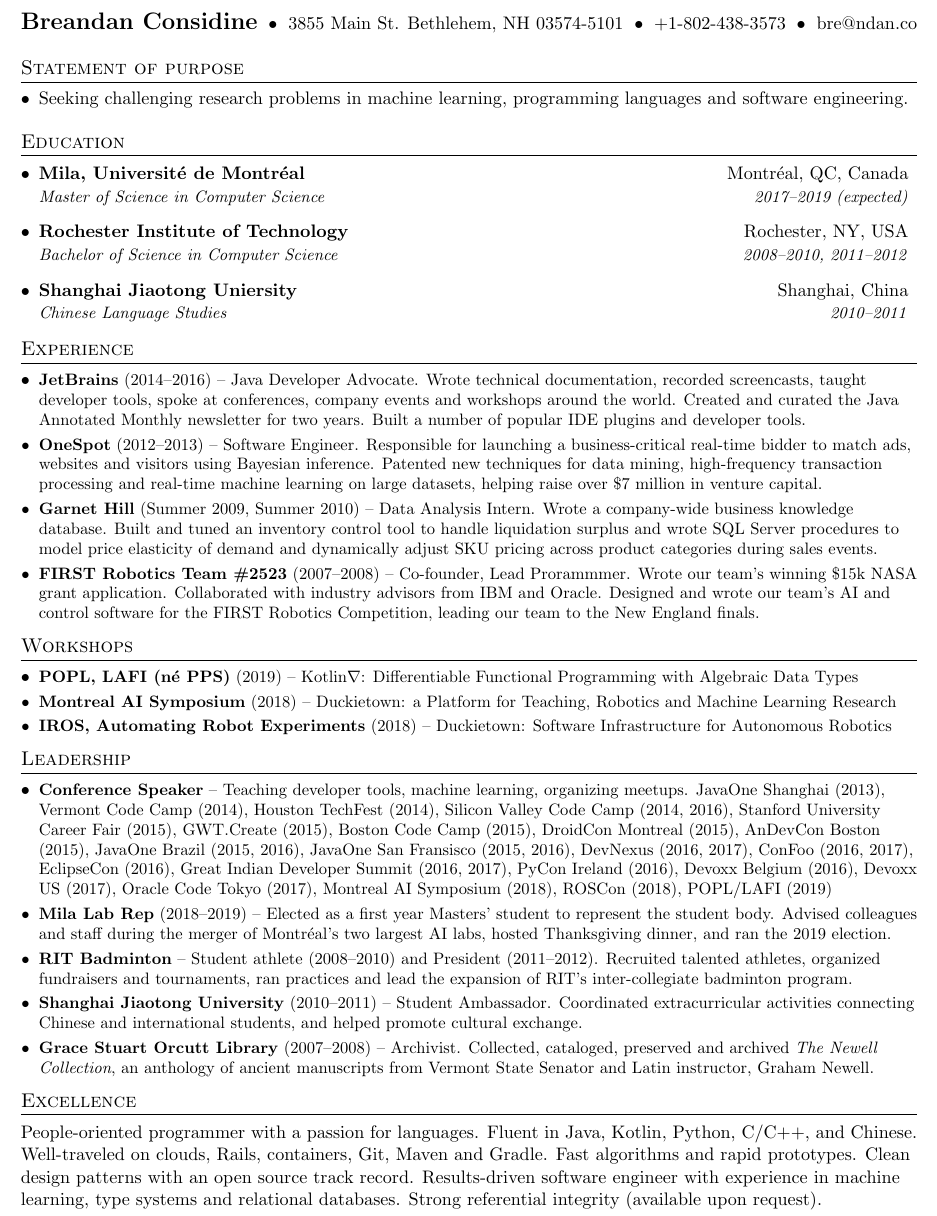
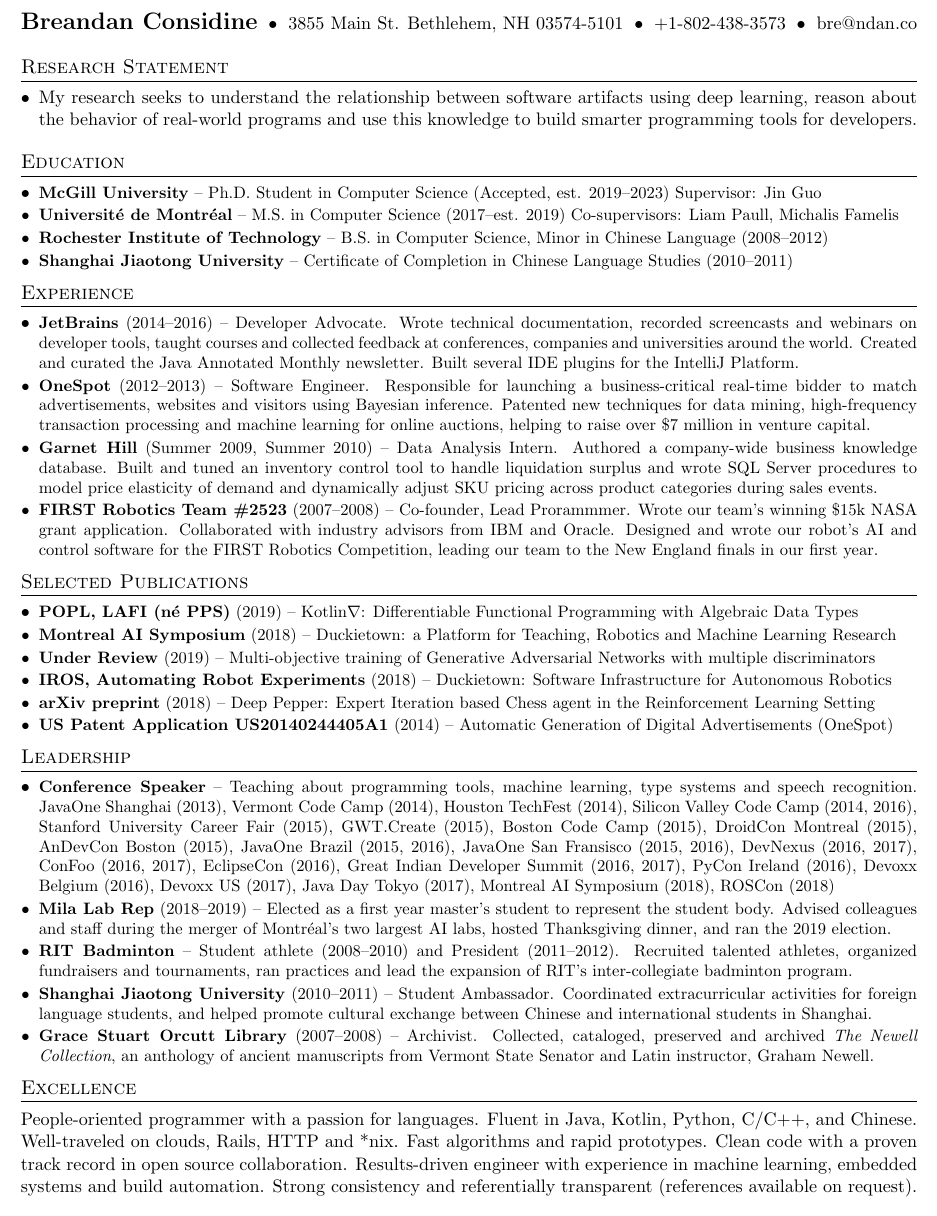
Before and after one commit to breandan/breandan.github.io, a LaTeX CV (latex/cv.tex): part of the page, cut so that both start at the same text. Compiled offline with pdfLaTeX.

Commit message:
update cv

```diff
--- a/latex/cv.tex
+++ b/latex/cv.tex
@@ -15,6 +15,7 @@
 \usepackage{enumitem}
 \usepackage[hidelinks]{hyperref}
 \usepackage{fancyhdr}
+\usepackage{ragged2e}
 \usepackage[english]{babel}
 
 \pagestyle{fancy}
@@ -74,69 +75,59 @@
 
 %----------HEADING-----------------
 \begin{tabular*}{\textwidth}{l@{\extracolsep{\fill}}cccccr}
-\textbf{\href{http://brea.ndan.co/}{\Large Breandan Considine}} & \textbullet & 3855 Main St. Bethlehem, NH 03574-5101 & \textbullet & +1-802-438-3573 & \textbullet & \href{mailto:bre@ndan.co}{bre@ndan.co}\\
+\textbf{\href{http://brea.ndan.co/}{\Large Breandan Considine}} & \textbullet & 3855 Main St. Bethlehem, NH 03574-5101 & \textbullet & \href{tel:+1-802-438-3573}{+1-802-438-3573} & \textbullet & \href{mailto:bre@ndan.co}{bre@ndan.co}\\
 %\href{http://brea.ndan.co/}{http://brea.ndan.co/} & Test & Mobile : +1-802-438-3573 \\
 \end{tabular*}
 
 %-----------Seeking-----------------
-
-\section{Statement of purpose}
+\begin{justify}
+\section{Research Statement}
 \resumeSubHeadingListStart
-\item Seeking challenging research problems in machine learning, programming languages and software engineering.
+\item My research seeks to understand the relationship between software artifacts using deep learning, reason about the behavior of real-world programs and use this knowledge to build smarter programming tools for developers.
 \resumeSubHeadingListEnd
-
 
 %-----------EDUCATION-----------------
 \section{Education}
 \resumeSubHeadingListStart
-\resumeSubheading
-{Mila, Universit\'e de Montr\'eal}{Montr\'eal, QC, Canada}
-{Master of Science in Computer Science}{2017--2019 (expected)}
-\resumeSubheading
-{Rochester Institute of Technology}{Rochester, NY, USA}
-{Bachelor of Science in Computer Science}{2008--2010, 2011--2012}
-\resumeSubheading
-{Shanghai Jiaotong Uniersity}{Shanghai, China}
-{Chinese Language Studies}{2010--2011}
+\resumeSubItem{McGill University}{-- Ph.D. Student in Computer Science (Accepted, est. 2019--2023) Supervisor: Jin Guo}
+\resumeSubItem{Universit\'e de Montr\'eal}{-- M.S. in Computer Science (2017--est. 2019) Co-supervisors: Liam Paull, Michalis Famelis}
+\resumeSubItem{Rochester Institute of Technology}{-- B.S. in Computer Science, Minor in Chinese Language (2008--2012)}
+\resumeSubItem{Shanghai Jiaotong University}{-- Certificate of Completion in Chinese Language Studies (2010--2011)}
 \resumeSubHeadingListEnd
 
 
 %-----------EXPERIENCE-----------------
 \section{Experience}
 \resumeSubHeadingListStart
-\resumeSubItem{JetBrains}{(2014--2016) -- Java Developer Advocate. Wrote technical documentation, recorded screencasts, taught developer tools, spoke at conferences, company events and workshops around the world. Created and curated the Java Annotated Monthly newsletter for two years. Built a number of popular IDE plugins and developer tools.}
-\resumeSubItem{OneSpot}{(2012--2013) -- Software Engineer. Responsible for launching a business-critical real-time bidder to match ads, websites and visitors using Bayesian inference. Patented new techniques for data mining, high-frequency transaction processing and real-time machine learning on large datasets, helping raise over \$7 million in venture capital.}
-\resumeSubItem{Garnet Hill}{(Summer 2009, Summer 2010) -- Data Analysis Intern. Wrote a company-wide business knowledge database. Built and tuned an inventory control tool to handle liquidation surplus and wrote SQL Server procedures to model price elasticity of demand and dynamically adjust SKU pricing across product categories during sales events.}
-\resumeSubItem{FIRST Robotics Team \#2523}{(2007--2008) -- Co-founder, Lead Prorammmer. Wrote our team's winning \$15k NASA grant application. Collaborated with industry advisors from IBM and Oracle. Designed and wrote our team's AI and control software for the FIRST Robotics Competition, leading our team to the New England finals.}
+\resumeSubItem{JetBrains}{(2014--2016) -- Developer Advocate. Wrote technical documentation, recorded screencasts and webinars on developer tools, taught courses and collected feedback at conferences, companies and universities around the world. Created and curated the Java Annotated Monthly newsletter. Built several IDE plugins for the IntelliJ Platform.}
+\resumeSubItem{OneSpot}{(2012--2013) -- Software Engineer. Responsible for launching a business-critical real-time bidder to match advertisements, websites and visitors using Bayesian inference. Patented new techniques for data mining, high-frequency transaction processing and machine learning for online auctions, helping to raise over \$7 million in venture capital.}
+\resumeSubItem{Garnet Hill}{(Summer 2009, Summer 2010) -- Data Analysis Intern. Authored a company-wide business knowledge database. Built and tuned an inventory control tool to handle liquidation surplus and wrote SQL Server procedures to model price elasticity of demand and dynamically adjust SKU pricing across product categories during sales events.}
+\resumeSubItem{FIRST Robotics Team \#2523}{(2007--2008) -- Co-founder, Lead Prorammmer. Wrote our team's winning \$15k NASA grant application. Collaborated with industry advisors from IBM and Oracle. Designed and wrote our robot's AI and control software for the FIRST Robotics Competition, leading our team to the New England finals in our first year.}
 \resumeSubHeadingListEnd
 
 %-----------LEADERSHIP---------------
 
-\section{Workshops}
+\section{Selected Publications}
 \resumeSubHeadingListStart
-\resumeSubItem{POPL, LAFI (né PPS)}
-    {(2019) -- Kotlin$\nabla$: Differentiable Functional Programming with Algebraic Data Types}
-\resumeSubItem{Montreal AI Symposium}
-{(2018) -- Duckietown: a Platform for Teaching, Robotics and Machine Learning Research}
-\resumeSubItem{IROS, Automating Robot Experiments}
-    {(2018) -- Duckietown: Software Infrastructure for Autonomous Robotics}
+\resumeSubItem{POPL, LAFI (n\'e PPS)} {(2019) -- Kotlin$\nabla$: Differentiable Functional Programming with Algebraic Data Types}
+\resumeSubItem{Montreal AI Symposium} {(2018) -- Duckietown: a Platform for Teaching, Robotics and Machine Learning Research}
+\resumeSubItem{Under Review} {(2019) -- Multi-objective training of Generative Adversarial Networks with multiple discriminators}
+\resumeSubItem{IROS, Automating Robot Experiments} {(2018) -- Duckietown: Software Infrastructure for Autonomous Robotics}
+\resumeSubItem{arXiv preprint} {(2018) -- Deep Pepper: Expert Iteration based Chess agent in the Reinforcement Learning Setting}
+\resumeSubItem{US Patent Application US20140244405A1} {(2014) -- Automatic Generation of Digital Advertisements (OneSpot)}
 \resumeSubHeadingListEnd
 
 \section{Leadership}
 \resumeSubHeadingListStart
-\resumeSubItem{Conference Speaker} {-- Teaching developer tools, machine learning, organizing meetups. JavaOne Shanghai (2013), Vermont Code Camp (2014), Houston TechFest (2014), Silicon Valley Code Camp (2014, 2016), Stanford University Career Fair (2015), GWT.Create (2015), Boston Code Camp (2015), DroidCon Montreal (2015), AnDevCon Boston (2015), JavaOne Brazil (2015, 2016), JavaOne San Fransisco (2015, 2016), DevNexus (2016, 2017), ConFoo (2016, 2017), EclipseCon (2016), Great Indian Developer Summit (2016, 2017), PyCon Ireland (2016), Devoxx Belgium (2016), Devoxx US (2017), Oracle Code Tokyo (2017), Montreal AI Symposium (2018), ROSCon (2018), POPL/LAFI (2019)}
-\resumeSubItem{Mila Lab Rep} {(2018--2019) -- Elected as a first year Masters' student to represent the student body. Advised colleagues and staff during the merger of Montr\'eal's two largest AI labs, hosted Thanksgiving dinner, and ran the 2019 election.}
+\resumeSubItem{Conference Speaker} {-- Teaching about programming tools, machine learning, type systems and speech recognition. JavaOne Shanghai (2013), Vermont Code Camp (2014), Houston TechFest (2014), Silicon Valley Code Camp (2014, 2016), Stanford University Career Fair (2015), GWT.Create (2015), Boston Code Camp (2015), DroidCon Montreal (2015), AnDevCon Boston (2015), JavaOne Brazil (2015, 2016), JavaOne San Fransisco (2015, 2016), DevNexus (2016, 2017), ConFoo (2016, 2017), EclipseCon (2016), Great Indian Developer Summit (2016, 2017), PyCon Ireland (2016), Devoxx Belgium (2016), Devoxx US (2017), Java Day Tokyo (2017), Montreal AI Symposium (2018), ROSCon (2018)}
+\resumeSubItem{Mila Lab Rep} {(2018--2019) -- Elected as a first year master's student to represent the student body. Advised colleagues and staff during the merger of Montr\'eal's two largest AI labs, hosted Thanksgiving dinner, and ran the 2019 election.}
 \resumeSubItem{RIT Badminton} {-- Student athlete (2008--2010) and President (2011--2012). Recruited talented athletes, organized fundraisers and tournaments, ran practices and lead the expansion of RIT's inter-collegiate badminton program.}
-\resumeSubItem{Shanghai Jiaotong University} {(2010--2011) -- Student Ambassador. Coordinated extracurricular activities connecting Chinese and international students, and helped promote cultural exchange.}
+\resumeSubItem{Shanghai Jiaotong University} {(2010--2011) -- Student Ambassador. Coordinated extracurricular activities for foreign language students, and helped promote cultural exchange between Chinese and international students in Shanghai.}
 \resumeSubItem{Grace Stuart Orcutt Library} {(2007--2008) -- Archivist. Collected, cataloged, preserved and archived \textit{The Newell Collection}, an anthology of ancient manuscripts from Vermont State Senator and Latin instructor, Graham Newell.}
 \resumeSubHeadingListEnd
 
 %--------PROGRAMMING SKILLS------------
 \section{Excellence}
-People-oriented programmer with a passion for languages. Fluent in Java, Kotlin, Python, C/C++,
-and Chinese. Well-traveled on clouds, Rails, containers, Git, Maven and Gradle. Fast algorithms and
-rapid prototypes. Clean design patterns with an open source track record. Results-driven software
-engineer with experience in machine learning, type systems and relational databases.
-Strong referential integrity (available upon request).
-
+People-oriented programmer with a passion for languages. Fluent in Java, Kotlin, Python, C/C++, and Chinese. Well-traveled on clouds, Rails, HTTP and *nix. Fast algorithms and rapid prototypes. Clean code with a proven track record in open source collaboration. Results-driven engineer with experience in machine learning, embedded systems and build automation. Strong consistency and referentially transparent (references available on request).
+\end{justify}
 \end{document}
```
Also changed, not shown: 1 other file.
